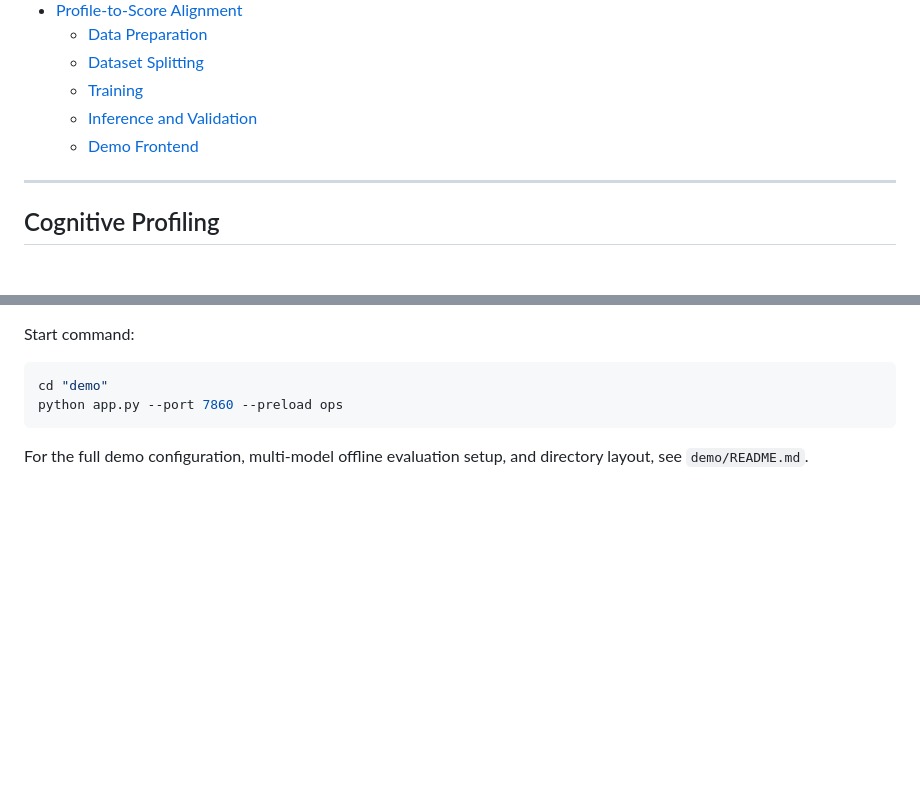
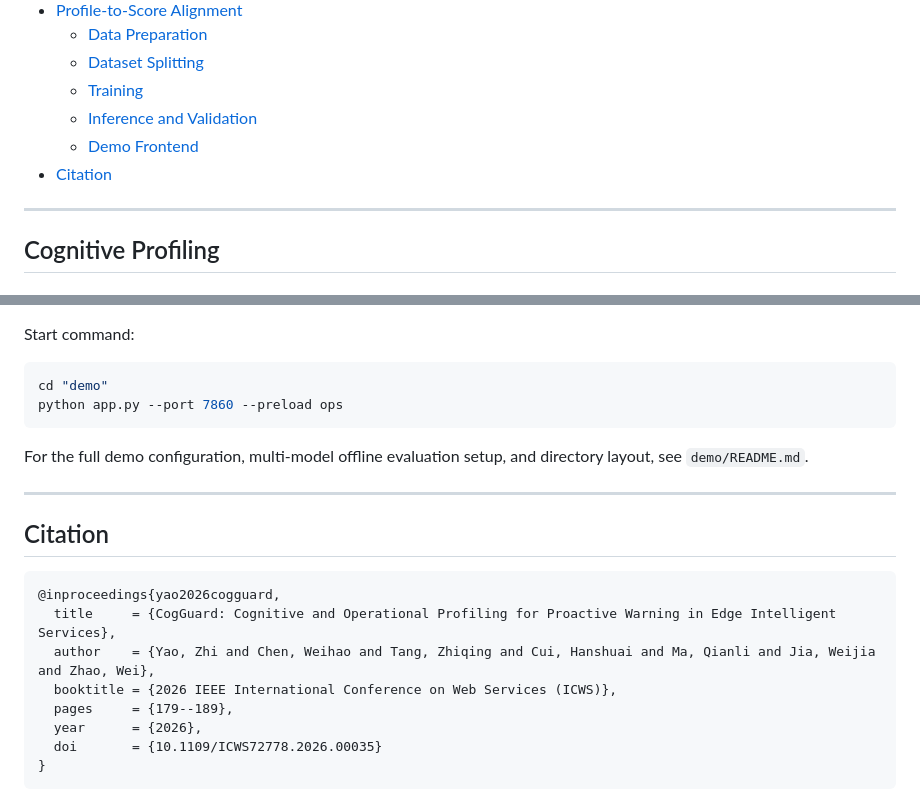
Before and after one commit to Mrzhiyao/CogGuard, a Markdown page: README.md, 2 parts joined by grey strips. Rendered like a GitHub page; blank space fills up the shorter version.

Commit message:
Add citation to README

````diff
--- a/README.md
+++ b/README.md
@@ -66,6 +66,7 @@ python app.py --port 7860 --preload ops
   - [Training](#training)
   - [Inference and Validation](#inference-and-validation)
   - [Demo Frontend](#demo-frontend)
+- [Citation](#citation)
 
 ---
 
@@ -326,3 +327,18 @@ python app.py --port 7860 --preload ops
 ```
 
 For the full demo configuration, multi-model offline evaluation setup, and directory layout, see `demo/README.md`.
+
+---
+
+## Citation
+
+```bibtex
+@inproceedings{yao2026cogguard,
+  title     = {CogGuard: Cognitive and Operational Profiling for Proactive Warning in Edge Intelligent Services},
+  author    = {Yao, Zhi and Chen, Weihao and Tang, Zhiqing and Cui, Hanshuai and Ma, Qianli and Jia, Weijia and Zhao, Wei},
+  booktitle = {2026 IEEE International Conference on Web Services (ICWS)},
+  pages     = {179--189},
+  year      = {2026},
+  doi       = {10.1109/ICWS72778.2026.00035}
+}
+```
````
